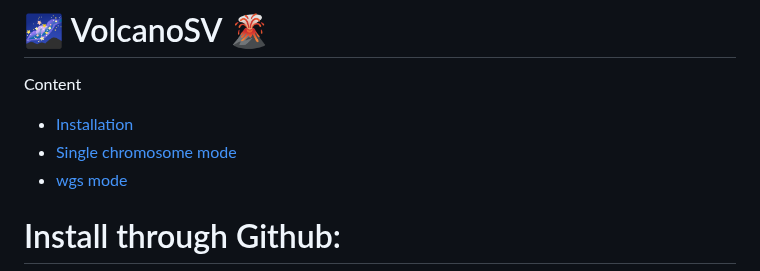
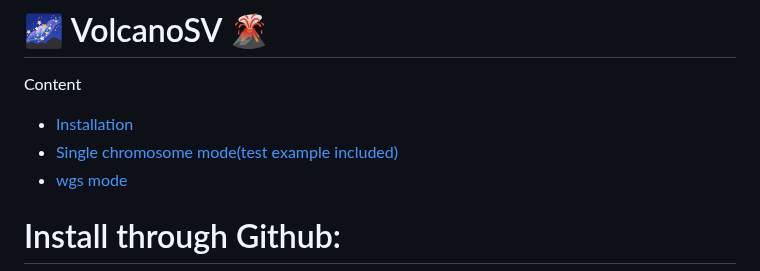
Before and after one commit to maiziezhoulab/VolcanoSV, a Markdown page: README.md, the part around the change. Rendered like a GitHub page.

```diff
--- a/README.md
+++ b/README.md
@@ -2,7 +2,7 @@
 # :milky_way: VolcanoSV 🌋
 Content
 - [Installation](#install-through-github)
-- [Single chromosome mode](#single-chromosome-mode)
+- [Single chromosome mode(test example included)](#single-chromosome-mode-(test-example-included))
 - [wgs mode](#wgs-mode)
 
 
```
